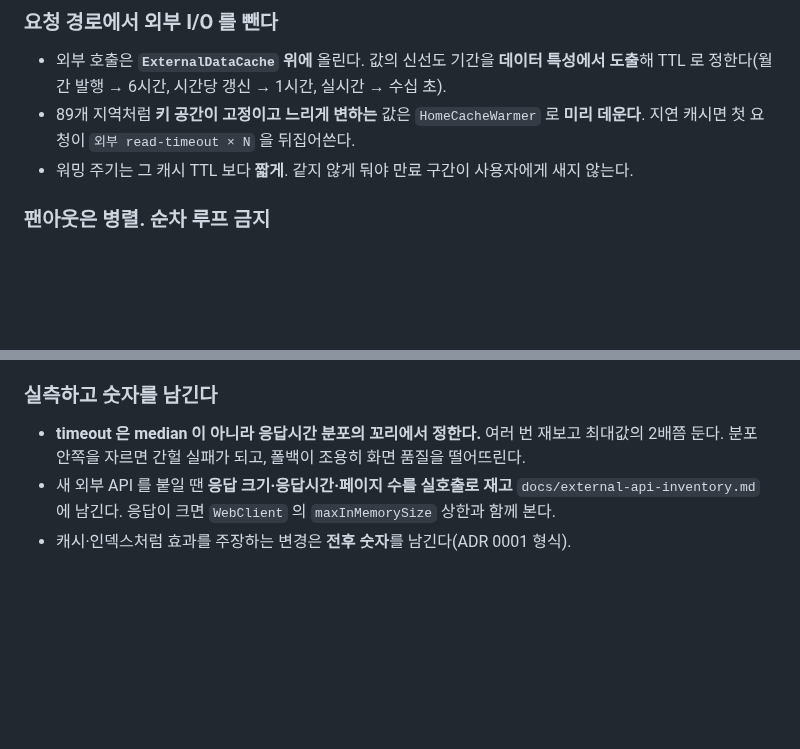
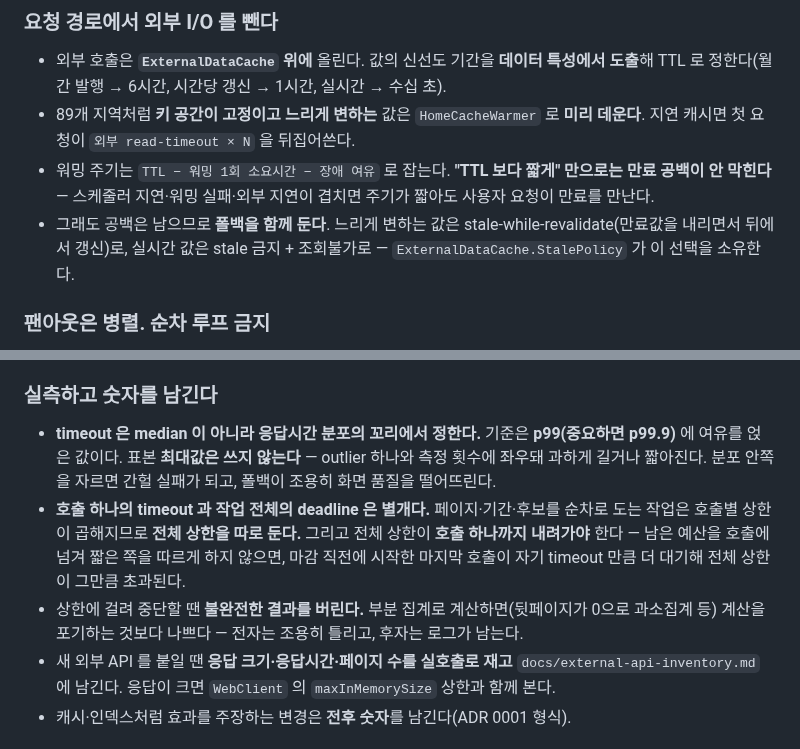
Before and after one commit to team-offway/core, a Markdown page: CLAUDE.md, 2 parts joined by grey strips. GitHub-like rendering; blank space fills up the shorter version.

Commit message:
docs: 성능 규약 — 워밍 주기 산정과 timeout 기준을 구체화
CodeRabbit 리뷰 대응 2건(둘 다 Major). 둘 다 규칙이 느슨해 그대로면
사람마다 다르게 해석할 문장이었다.

워밍 주기 — "TTL 보다 짧게" 만으로는 만료 공백이 안 막힌다. 스케줄러 지연·
워밍 실패·외부 지연이 겹치면 주기가 짧아도 요청이 만료를 만난다.
`TTL − 워밍 1회 소요시간 − 장애 여유` 로 산정하고, 그래도 남는 공백은
폴백으로 덮게 했다(느린 값은 stale-while-revalidate, 실시간 값은 stale 금지 —
ExternalDataCache.StalePolicy 가 소유).

timeout 기준 — "최대값의 2배" 는 outlier 하나와 측정 횟수에 좌우돼 과하게
길거나 짧아진다. p99(중요하면 p99.9) + 여유로 바꿨다.

여기에 #65 에서 얻은 것을 두 줄 더 넣었다.

- 호출 하나의 timeout 과 작업 전체의 deadline 은 별개다. 순차 반복 작업은
  호출별 상한이 곱해지므로 전체 상한을 따로 두고, 그 상한이 호출 하나까지
  내려가야 한다(남은 예산을 넘겨 짧은 쪽을 따르게).
- 상한에 걸려 중단할 땐 불완전한 결과를 버린다. 부분 집계로 계산하면
  조용히 틀리고, 포기하면 로그가 남는다.

```diff
--- a/CLAUDE.md
+++ b/CLAUDE.md
@@ -75,7 +75,8 @@ OffWay `core` 백엔드의 개발 규약. 항상 로드되는 메인 문서다.
 
 - 외부 호출은 **`ExternalDataCache` 위에** 올린다. 값의 신선도 기간을 **데이터 특성에서 도출**해 TTL 로 정한다(월간 발행 → 6시간, 시간당 갱신 → 1시간, 실시간 → 수십 초).
 - 89개 지역처럼 **키 공간이 고정이고 느리게 변하는** 값은 `HomeCacheWarmer` 로 **미리 데운다**. 지연 캐시면 첫 요청이 `외부 read-timeout × N` 을 뒤집어쓴다.
-- 워밍 주기는 그 캐시 TTL 보다 **짧게**. 같지 않게 둬야 만료 구간이 사용자에게 새지 않는다.
+- 워밍 주기는 `TTL − 워밍 1회 소요시간 − 장애 여유` 로 잡는다. **"TTL 보다 짧게" 만으로는 만료 공백이 안 막힌다** — 스케줄러 지연·워밍 실패·외부 지연이 겹치면 주기가 짧아도 사용자 요청이 만료를 만난다.
+- 그래도 공백은 남으므로 **폴백을 함께 둔다**. 느리게 변하는 값은 stale-while-revalidate(만료값을 내리면서 뒤에서 갱신)로, 실시간 값은 stale 금지 + 조회불가로 — `ExternalDataCache.StalePolicy` 가 이 선택을 소유한다.
 
 ### 팬아웃은 병렬. 순차 루프 금지
 
@@ -89,7 +90,9 @@ OffWay `core` 백엔드의 개발 규약. 항상 로드되는 메인 문서다.
 
 ### 실측하고 숫자를 남긴다
 
-- **timeout 은 median 이 아니라 응답시간 분포의 꼬리에서 정한다.** 여러 번 재보고 최대값의 2배쯤 둔다. 분포 안쪽을 자르면 간헐 실패가 되고, 폴백이 조용히 화면 품질을 떨어뜨린다.
+- **timeout 은 median 이 아니라 응답시간 분포의 꼬리에서 정한다.** 기준은 **p99(중요하면 p99.9)** 에 여유를 얹은 값이다. 표본 **최대값은 쓰지 않는다** — outlier 하나와 측정 횟수에 좌우돼 과하게 길거나 짧아진다. 분포 안쪽을 자르면 간헐 실패가 되고, 폴백이 조용히 화면 품질을 떨어뜨린다.
+- **호출 하나의 timeout 과 작업 전체의 deadline 은 별개다.** 페이지·기간·후보를 순차로 도는 작업은 호출별 상한이 곱해지므로 **전체 상한을 따로 둔다.** 그리고 전체 상한이 **호출 하나까지 내려가야** 한다 — 남은 예산을 호출에 넘겨 짧은 쪽을 따르게 하지 않으면, 마감 직전에 시작한 마지막 호출이 자기 timeout 만큼 더 대기해 전체 상한이 그만큼 초과된다.
+- 상한에 걸려 중단할 땐 **불완전한 결과를 버린다.** 부분 집계로 계산하면(뒷페이지가 0으로 과소집계 등) 계산을 포기하는 것보다 나쁘다 — 전자는 조용히 틀리고, 후자는 로그가 남는다.
 - 새 외부 API 를 붙일 땐 **응답 크기·응답시간·페이지 수를 실호출로 재고** `docs/external-api-inventory.md` 에 남긴다. 응답이 크면 `WebClient` 의 `maxInMemorySize` 상한과 함께 본다.
 - 캐시·인덱스처럼 효과를 주장하는 변경은 **전후 숫자**를 남긴다(ADR 0001 형식).
 
```
